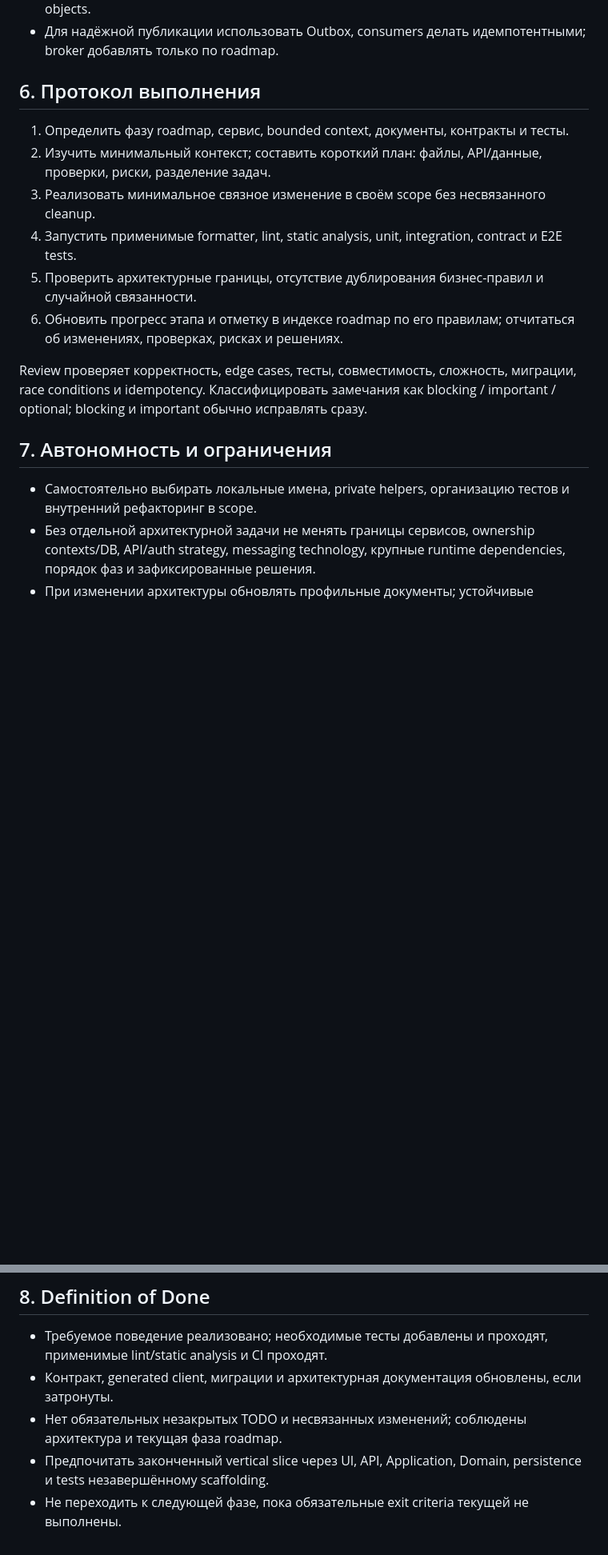
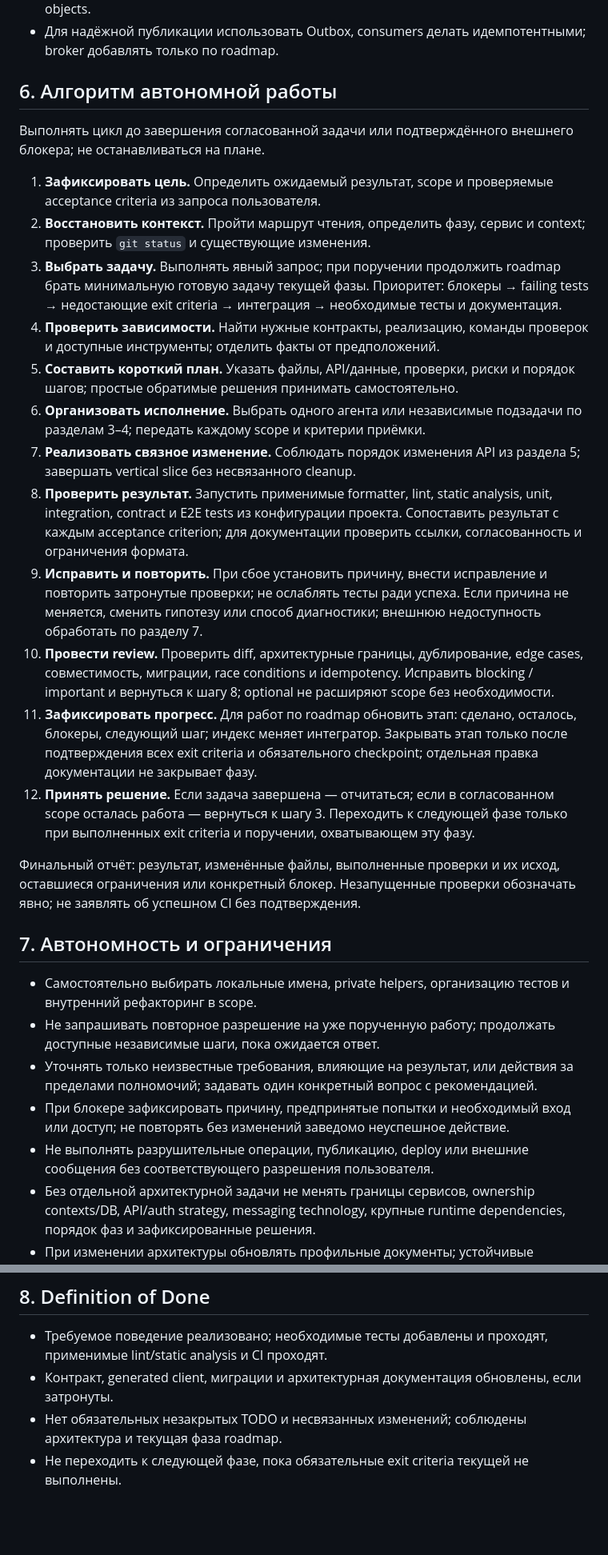
Before and after one commit to Sunpacker/lecar-bi, a Markdown page: AGENTS.md, 2 parts joined by grey strips. Shown at 80% size. Drawn GitHub-style; blank space fills up the shorter version.

Commit message:
fix(docs): streamline AGENTS.md for clarity and organization of autonomous work

```diff
--- a/AGENTS.md
+++ b/AGENTS.md
@@ -109,21 +97,39 @@ Handoff обязан содержать:
 - Domain Events внутренние; Integration Events — внешние контракты, без raw domain objects.
 - Для надёжной публикации использовать Outbox, consumers делать идемпотентными; broker добавлять только по roadmap.
 
-## 6. Протокол выполнения
+## 6. Алгоритм автономной работы
 
-1. Определить фазу roadmap, сервис, bounded context, документы, контракты и тесты.
-2. Изучить минимальный контекст; составить короткий план: файлы, API/данные, проверки, риски, разделение задач.
-3. Реализовать минимальное связное изменение в своём scope без несвязанного cleanup.
-4. Запустить применимые formatter, lint, static analysis, unit, integration, contract и E2E tests.
-5. Проверить архитектурные границы, отсутствие дублирования бизнес-правил и случайной связанности.
-6. Обновить прогресс этапа и отметку в индексе roadmap по его правилам; отчитаться об изменениях, проверках, рисках и решениях.
+Выполнять цикл до завершения согласованной задачи или подтверждённого внешнего блокера; не останавливаться на плане.
 
-Review проверяет корректность, edge cases, тесты, совместимость, сложность, миграции, race conditions и idempotency.
-Классифицировать замечания как blocking / important / optional; blocking и important обычно исправлять сразу.
+1. **Зафиксировать цель.** Определить ожидаемый результат, scope и проверяемые acceptance criteria из запроса пользователя.
+2. **Восстановить контекст.** Пройти маршрут чтения, определить фазу, сервис и context; проверить `git status` и существующие изменения.
+3. **Выбрать задачу.** Выполнять явный запрос; при поручении продолжить roadmap брать минимальную готовую задачу текущей фазы.
+   Приоритет: блокеры → failing tests → недостающие exit criteria → интеграция → необходимые тесты и документация.
+4. **Проверить зависимости.** Найти нужные контракты, реализацию, команды проверок и доступные инструменты; отделить факты от предположений.
+5. **Составить короткий план.** Указать файлы, API/данные, проверки, риски и порядок шагов; простые обратимые решения принимать самостоятельно.
+6. **Организовать исполнение.** Выбрать одного агента или независимые подзадачи по разделам 3–4; передать каждому scope и критерии приёмки.
+7. **Реализовать связное изменение.** Соблюдать порядок изменения API из раздела 5; завершать vertical slice без несвязанного cleanup.
+8. **Проверить результат.** Запустить применимые formatter, lint, static analysis, unit, integration, contract и E2E tests из конфигурации проекта.
+   Сопоставить результат с каждым acceptance criterion; для документации проверить ссылки, согласованность и ограничения формата.
+9. **Исправить и повторить.** При сбое установить причину, внести исправление и повторить затронутые проверки; не ослаблять тесты ради успеха.
+   Если причина не меняется, сменить гипотезу или способ диагностики; внешнюю недоступность обработать по разделу 7.
+10. **Провести review.** Проверить diff, архитектурные границы, дублирование, edge cases, совместимость, миграции, race conditions и idempotency.
+    Исправить blocking / important и вернуться к шагу 8; optional не расширяют scope без необходимости.
+11. **Зафиксировать прогресс.** Для работ по roadmap обновить этап: сделано, осталось, блокеры, следующий шаг; индекс меняет интегратор.
+    Закрывать этап только после подтверждения всех exit criteria и обязательного checkpoint; отдельная правка документации не закрывает фазу.
+12. **Принять решение.** Если задача завершена — отчитаться; если в согласованном scope осталась работа — вернуться к шагу 3.
+    Переходить к следующей фазе только при выполненных exit criteria и поручении, охватывающем эту фазу.
+
+Финальный отчёт: результат, изменённые файлы, выполненные проверки и их исход, оставшиеся ограничения или конкретный блокер.
+Незапущенные проверки обозначать явно; не заявлять об успешном CI без подтверждения.
 
 ## 7. Автономность и ограничения
 
 - Самостоятельно выбирать локальные имена, private helpers, организацию тестов и внутренний рефакторинг в scope.
+- Не запрашивать повторное разрешение на уже порученную работу; продолжать доступные независимые шаги, пока ожидается ответ.
+- Уточнять только неизвестные требования, влияющие на результат, или действия за пределами полномочий; задавать один конкретный вопрос с рекомендацией.
+- При блокере зафиксировать причину, предпринятые попытки и необходимый вход или доступ; не повторять без изменений заведомо неуспешное действие.
+- Не выполнять разрушительные операции, публикацию, deploy или внешние сообщения без соответствующего разрешения пользователя.
 - Без отдельной архитектурной задачи не менять границы сервисов, ownership contexts/DB, API/auth strategy,
   messaging technology, крупные runtime dependencies, порядок фаз и зафиксированные решения.
 - При изменении архитектуры обновлять профильные документы; устойчивые решения фиксировать в документе 12 или отдельном ADR.
@@ -140,5 +146,4 @@ Review проверяет корректность, edge cases, тесты, со
 - Требуемое поведение реализовано; необходимые тесты добавлены и проходят, применимые lint/static analysis и CI проходят.
 - Контракт, generated client, миграции и архитектурная документация обновлены, если затронуты.
 - Нет обязательных незакрытых TODO и несвязанных изменений; соблюдены архитектура и текущая фаза roadmap.
-- Предпочитать законченный vertical slice через UI, API, Application, Domain, persistence и tests незавершённому scaffolding.
 - Не переходить к следующей фазе, пока обязательные exit criteria текущей не выполнены.
```
Also changed, not shown: other parts of AGENTS.md (+6 -18 lines).
